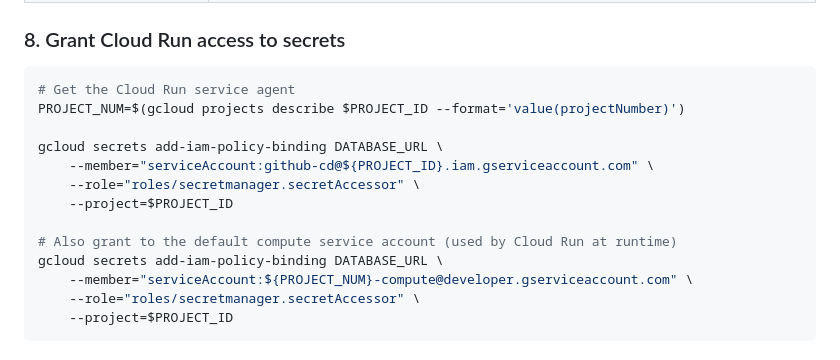
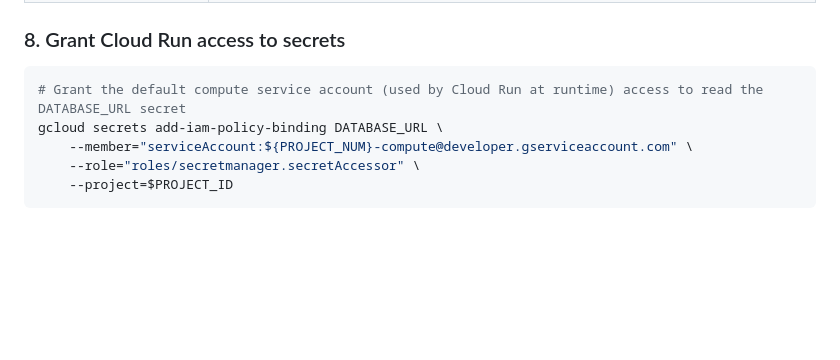
Before and after one commit to SanthoshBala/code-we-live-by, a Markdown page: deployment/README.md, the part around one of its changes. GitHub-like rendering; blank space fills up the shorter version.

````diff
--- a/deployment/README.md
+++ b/deployment/README.md
@@ -149,15 +157,7 @@ Set these in **Settings > Secrets and variables > Actions > Variables**:
 ### 8. Grant Cloud Run access to secrets
 
 ```bash
-# Get the Cloud Run service agent
-PROJECT_NUM=$(gcloud projects describe $PROJECT_ID --format='value(projectNumber)')
-
-gcloud secrets add-iam-policy-binding DATABASE_URL \
-    --member="serviceAccount:github-cd@${PROJECT_ID}.iam.gserviceaccount.com" \
-    --role="roles/secretmanager.secretAccessor" \
-    --project=$PROJECT_ID
-
-# Also grant to the default compute service account (used by Cloud Run at runtime)
+# Grant the default compute service account (used by Cloud Run at runtime) access to read the DATABASE_URL secret
 gcloud secrets add-iam-policy-binding DATABASE_URL \
     --member="serviceAccount:${PROJECT_NUM}-compute@developer.gserviceaccount.com" \
     --role="roles/secretmanager.secretAccessor" \
````
Also changed, not shown: other parts of deployment/README.md (+23 -15 lines).
